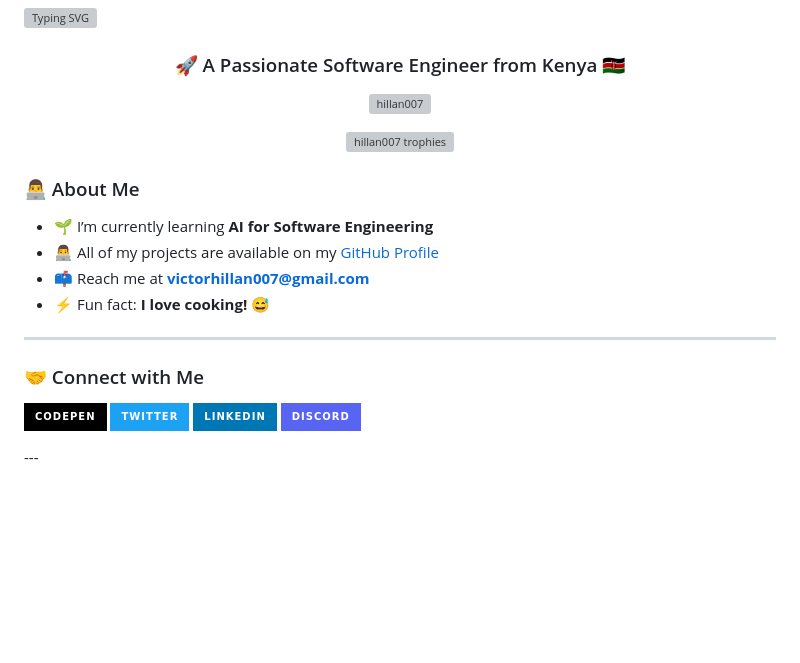
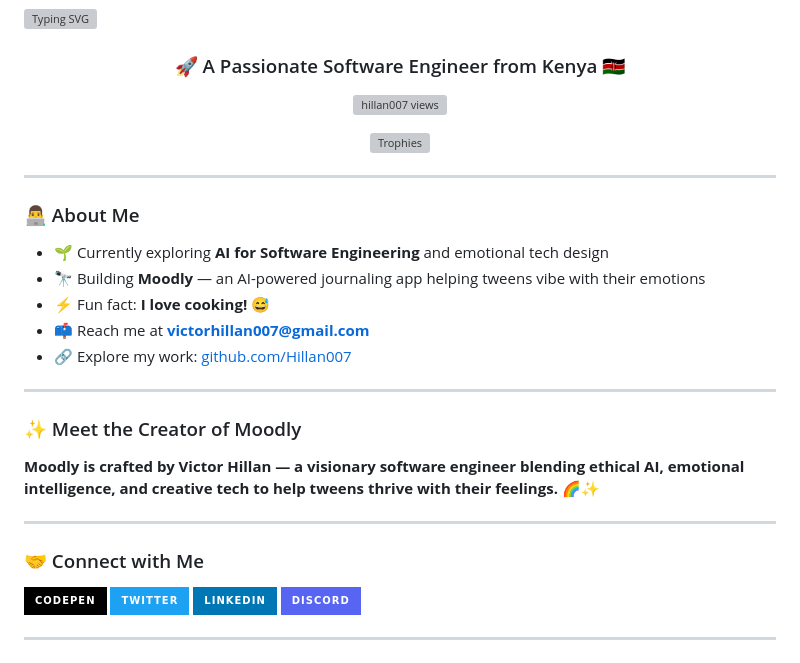
Before and after one commit to Hillan007/Hillan007, a Markdown page: README.md, the part around one of its changes. Rendered like a GitHub page; badges without logos; blank space fills up the shorter version; grey boxes are pictures that could not be loaded.

```diff
--- a/README.md
+++ b/README.md
@@ -3,18 +3,28 @@
 <h3 align="center">🚀 A Passionate Software Engineer from Kenya 🇰🇪</h3>
 
 <p align="center">
-  <img src="https://komarev.com/ghpvc/?username=hillan007&label=Profile%20views&color=0e75b6&style=flat" alt="hillan007" />
+  <img src="https://komarev.com/ghpvc/?username=Hillan007&label=Profile%20views&color=0e75b6&style=flat" alt="hillan007 views" />
 </p>
 
 <p align="center">
-  <a href="https://github.com/ryo-ma/github-profile-trophy"><img src="https://github-profile-trophy.vercel.app/?username=hillan007&theme=onedark" alt="hillan007 trophies" /></a>
+  <a href="https://github.com/ryo-ma/github-profile-trophy">
+    <img src="https://github-profile-trophy.vercel.app/?username=Hillan007&theme=onedark" alt="Trophies" />
+  </a>
 </p>
 
+---
+
 ### 👨‍💻 About Me
-- 🌱 I’m currently learning **AI for Software Engineering**
-- 👨‍💻 All of my projects are available on my [GitHub Profile](https://github.com/Hillan007)
+- 🌱 Currently exploring **AI for Software Engineering** and emotional tech design
+- 🔭 Building **Moodly** — an AI-powered journaling app helping tweens vibe with their emotions
+- ⚡ Fun fact: **I love cooking! 😅**
 - 📫 Reach me at **victorhillan007@gmail.com**
-- ⚡ Fun fact: **I love cooking! 😅**
+- 🔗 Explore my work: [github.com/Hillan007](https://github.com/Hillan007)
+
+---
+
+### ✨ Meet the Creator of Moodly
+**Moodly is crafted by Victor Hillan — a visionary software engineer blending ethical AI, emotional intelligence, and creative tech to help tweens thrive with their feelings.** 🌈✨
 
 ---
 
@@ -34,6 +44,7 @@
     <img src="https://img.shields.io/badge/Discord-5865F2?style=for-the-badge&logo=discord&logoColor=white" alt="Discord" />
   </a>
 </p>
+
 ---
 
 ### 🛠️ Languages & Tools
```
Also changed, not shown: other parts of README.md (+28 -25 lines).
